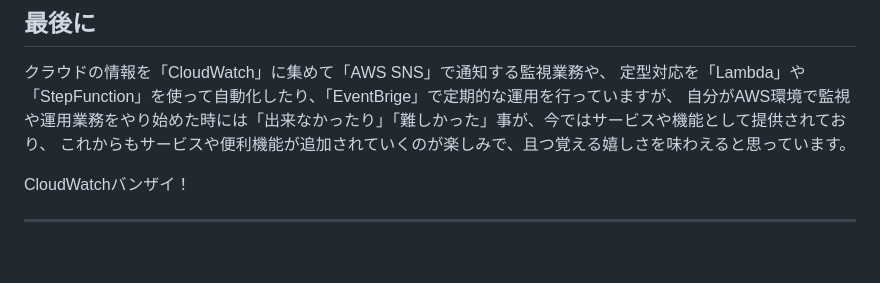
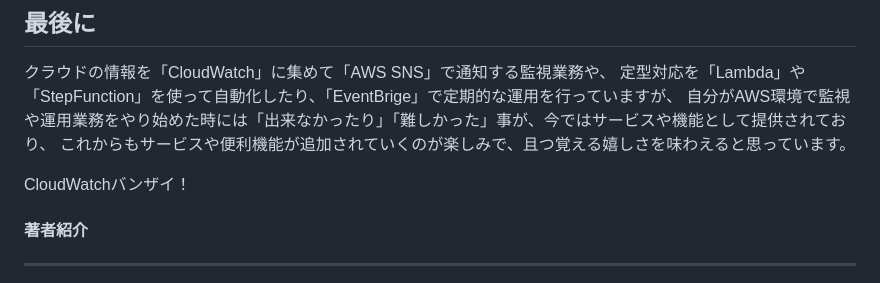
Before and after one commit to onestop-techbook/aws100knok, a Markdown page: src/chap-siba-operation.md, the part around the change printed below. Drawn GitHub-style; blank space fills up the shorter version.

Commit message:
siba

```diff
--- a/src/chap-siba-operation.md
+++ b/src/chap-siba-operation.md
@@ -38,5 +38,7 @@ ITシステムの全て（言い過ぎ？）の情報が此処に集約してい
 CloudWatchバンザイ！
 
 
+#### 著者紹介
+
 ---
 
```
Also changed, not shown: other parts of src/chap-siba-operation.md (+8 -0 lines), src/images/siba_icon.jpg (added).
